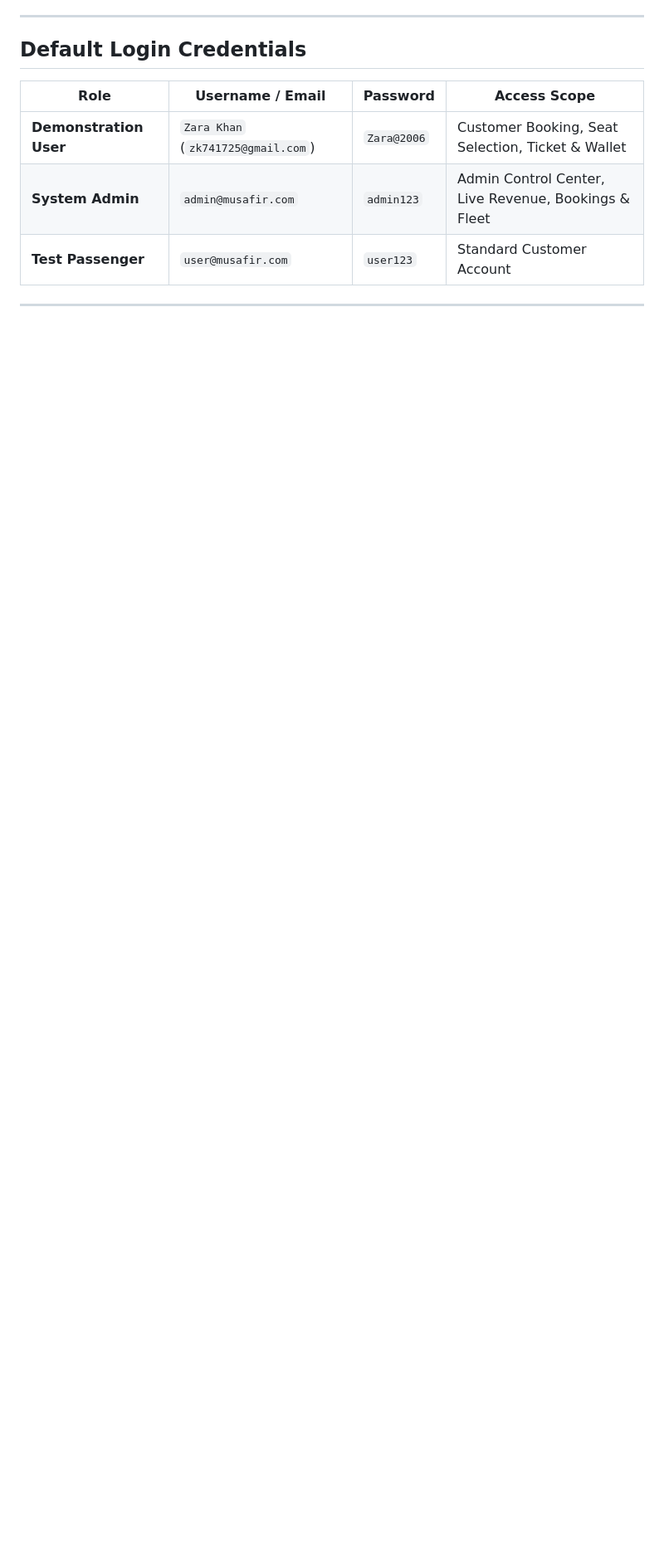
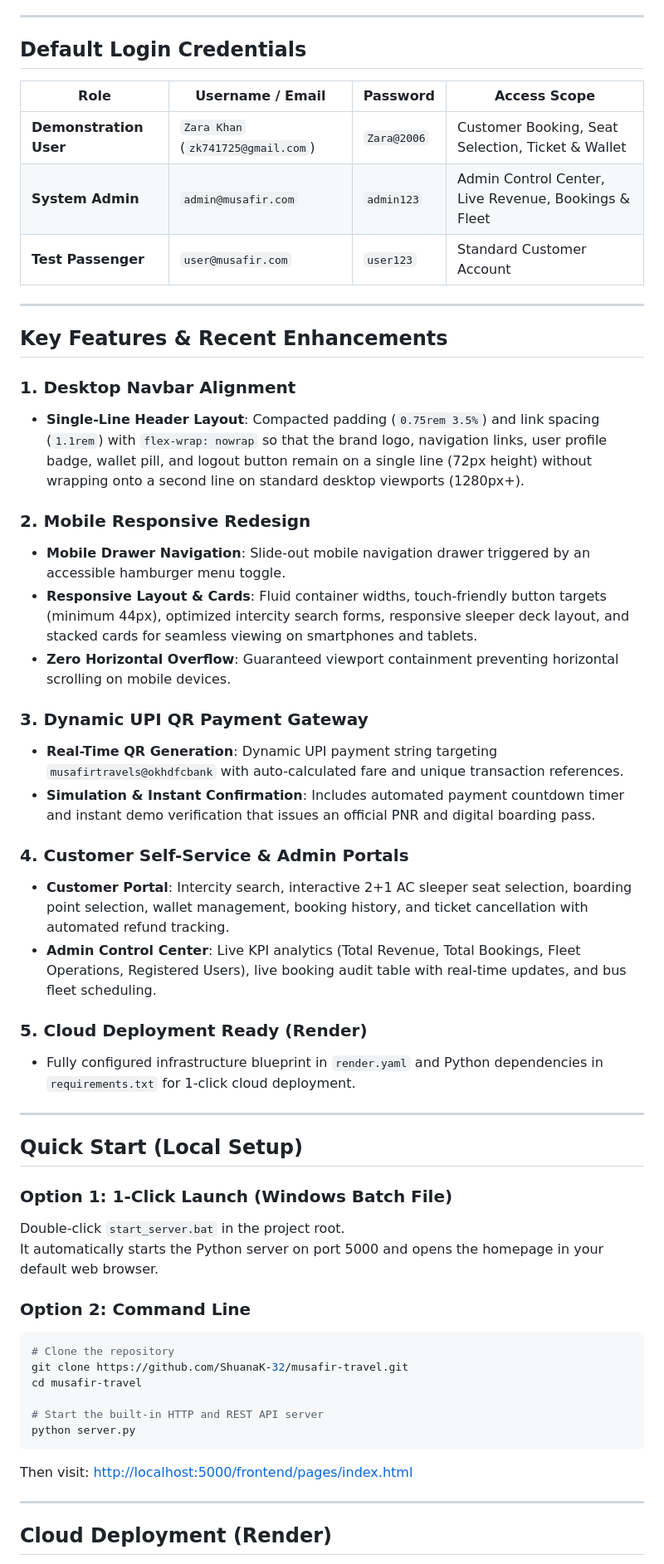
Before and after one commit to ShuanaK-32/musafir-travel, a Markdown page: README.md, the part around one of its changes. Shown at 83% size. Rendered like a GitHub page; blank space fills up the shorter version.

````diff
--- a/README.md
+++ b/README.md
@@ -37,3 +35,47 @@ Watch the complete end-to-end system walkthrough featuring customer **Zara Khan*
 
 ---
 
+## Key Features & Recent Enhancements
+
+### 1. Desktop Navbar Alignment
+- **Single-Line Header Layout**: Compacted padding (`0.75rem 3.5%`) and link spacing (`1.1rem`) with `flex-wrap: nowrap` so that the brand logo, navigation links, user profile badge, wallet pill, and logout button remain on a single line (72px height) without wrapping onto a second line on standard desktop viewports (1280px+).
+
+### 2. Mobile Responsive Redesign
+- **Mobile Drawer Navigation**: Slide-out mobile navigation drawer triggered by an accessible hamburger menu toggle.
+- **Responsive Layout & Cards**: Fluid container widths, touch-friendly button targets (minimum 44px), optimized intercity search forms, responsive sleeper deck layout, and stacked cards for seamless viewing on smartphones and tablets.
+- **Zero Horizontal Overflow**: Guaranteed viewport containment preventing horizontal scrolling on mobile devices.
+
+### 3. Dynamic UPI QR Payment Gateway
+- **Real-Time QR Generation**: Dynamic UPI payment string targeting `musafirtravels@okhdfcbank` with auto-calculated fare and unique transaction references.
+- **Simulation & Instant Confirmation**: Includes automated payment countdown timer and instant demo verification that issues an official PNR and digital boarding pass.
+
+### 4. Customer Self-Service & Admin Portals
+- **Customer Portal**: Intercity search, interactive 2+1 AC sleeper seat selection, boarding point selection, wallet management, booking history, and ticket cancellation with automated refund tracking.
+- **Admin Control Center**: Live KPI analytics (Total Revenue, Total Bookings, Fleet Operations, Registered Users), live booking audit table with real-time updates, and bus fleet scheduling.
+
+### 5. Cloud Deployment Ready (Render)
+- Fully configured infrastructure blueprint in `render.yaml` and Python dependencies in `requirements.txt` for 1-click cloud deployment.
+
+---
+
+## Quick Start (Local Setup)
+
+### Option 1: 1-Click Launch (Windows Batch File)
+Double-click `start_server.bat` in the project root.
+It automatically starts the Python server on port 5000 and opens the homepage in your default web browser.
+
+### Option 2: Command Line
+```bash
+# Clone the repository
+git clone https://github.com/ShuanaK-32/musafir-travel.git
+cd musafir-travel
+
+# Start the built-in HTTP and REST API server
+python server.py
+```
+Then visit: [http://localhost:5000/frontend/pages/index.html](http://localhost:5000/frontend/pages/index.html)
+
+---
+
+## Cloud Deployment (Render)
+
````
Also changed, not shown: other parts of README.md (+55 -27 lines).
